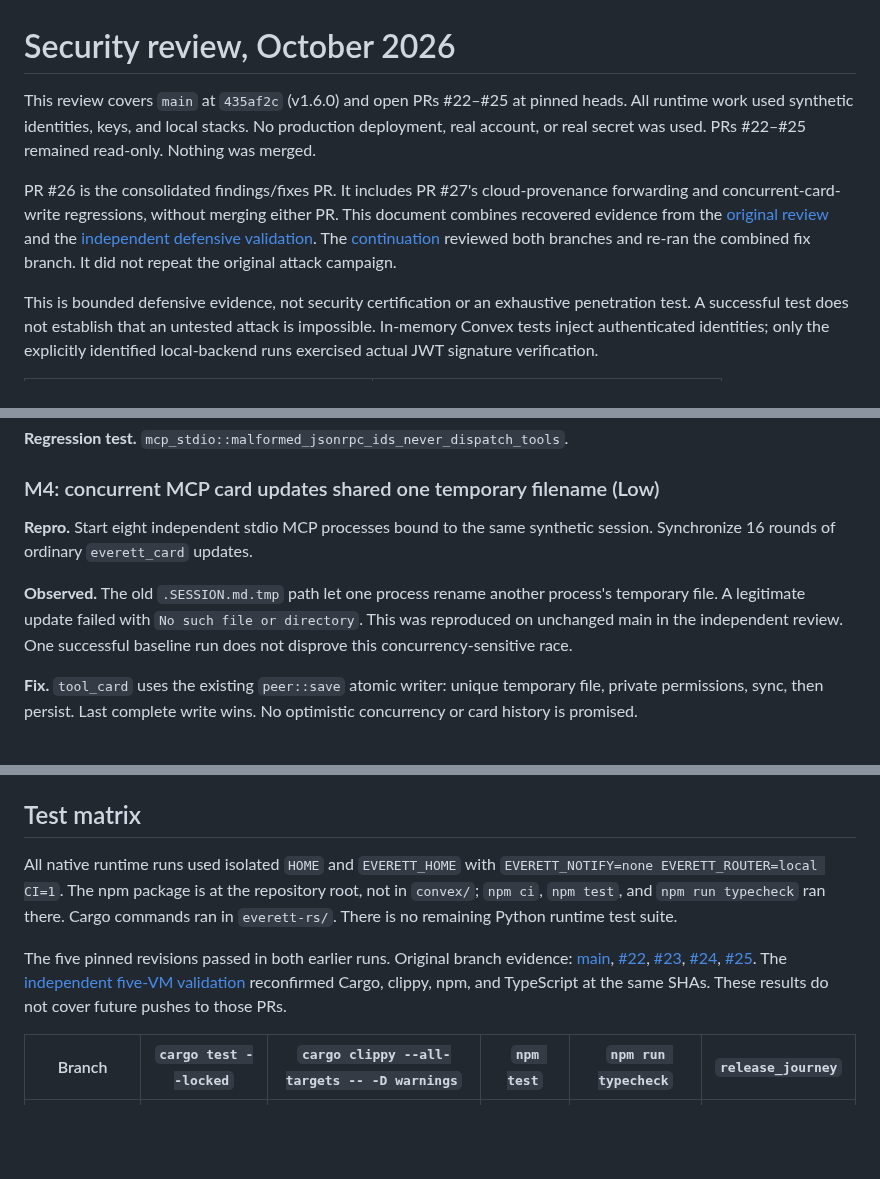
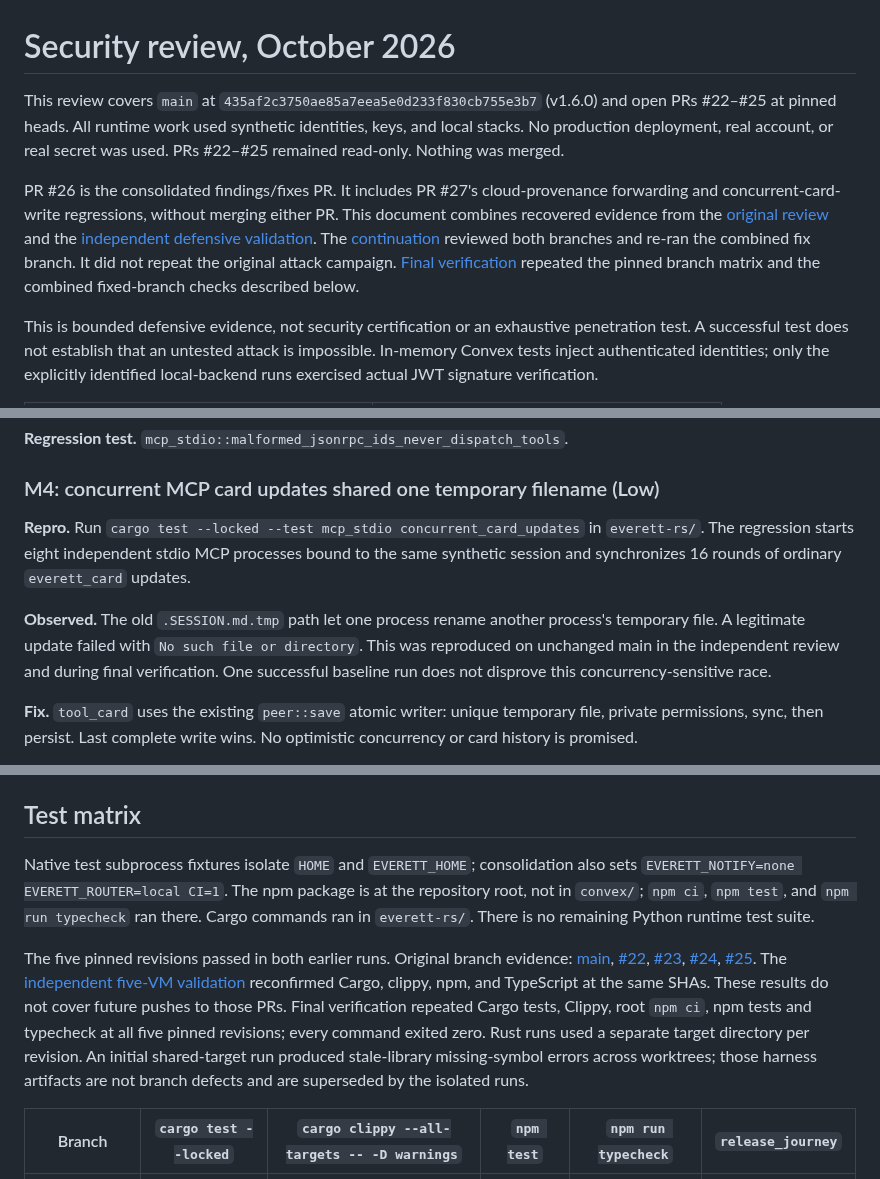
Before and after one commit to raitoxlol/everett, a Markdown page: docs/security-review-2026-10.md, 3 parts joined by grey strips. Rendered like a GitHub page; blank space fills up the shorter version.

Commit message:
Consolidate recovered security findings and fresh verification evidence
Co-Authored-By: Devin AI <158243242+devin-ai-integration[bot]@users.noreply.github.com>

```diff
--- a/docs/security-review-2026-10.md
+++ b/docs/security-review-2026-10.md
@@ -1,8 +1,8 @@
 # Security review, October 2026
 
-This review covers `main` at `435af2c` (v1.6.0) and open PRs #22–#25 at pinned heads. All runtime work used synthetic identities, keys, and local stacks. No production deployment, real account, or real secret was used. PRs #22–#25 remained read-only. Nothing was merged.
+This review covers `main` at `435af2c3750ae85a7eea5e0d233f830cb755e3b7` (v1.6.0) and open PRs #22–#25 at pinned heads. All runtime work used synthetic identities, keys, and local stacks. No production deployment, real account, or real secret was used. PRs #22–#25 remained read-only. Nothing was merged.
 
-PR #26 is the consolidated findings/fixes PR. It includes PR #27's cloud-provenance forwarding and concurrent-card-write regressions, without merging either PR. This document combines recovered evidence from the [original review](https://app.devin.ai/sessions/994b48918ee54e9181177ceb9a36ef64) and the [independent defensive validation](https://app.devin.ai/sessions/db4f9ff95ab44c339115f2e2c4de8728). The [continuation](https://app.devin.ai/sessions/fb75e8e412bd43bf8f68031c042d74e0) reviewed both branches and re-ran the combined fix branch. It did not repeat the original attack campaign.
+PR #26 is the consolidated findings/fixes PR. It includes PR #27's cloud-provenance forwarding and concurrent-card-write regressions, without merging either PR. This document combines recovered evidence from the [original review](https://app.devin.ai/sessions/994b48918ee54e9181177ceb9a36ef64) and the [independent defensive validation](https://app.devin.ai/sessions/db4f9ff95ab44c339115f2e2c4de8728). The [continuation](https://app.devin.ai/sessions/fb75e8e412bd43bf8f68031c042d74e0) reviewed both branches and re-ran the combined fix branch. It did not repeat the original attack campaign. [Final verification](https://app.devin.ai/sessions/3d3ef9a8fd4740fca852926e463e23de) repeated the pinned branch matrix and the combined fixed-branch checks described below.
 
 This is bounded defensive evidence, not security certification or an exhaustive penetration test. A successful test does not establish that an untested attack is impossible. In-memory Convex tests inject authenticated identities; only the explicitly identified local-backend runs exercised actual JWT signature verification.
 
@@ -67,9 +67,9 @@ The impact is access between logical sessions under the same local OS account, n
 
 ### M4: concurrent MCP card updates shared one temporary filename (Low)
 
-**Repro.** Start eight independent stdio MCP processes bound to the same synthetic session. Synchronize 16 rounds of ordinary `everett_card` updates.
+**Repro.** Run `cargo test --locked --test mcp_stdio concurrent_card_updates` in `everett-rs/`. The regression starts eight independent stdio MCP processes bound to the same synthetic session and synchronizes 16 rounds of ordinary `everett_card` updates.
 
-**Observed.** The old `.SESSION.md.tmp` path let one process rename another process's temporary file. A legitimate update failed with `No such file or directory`. This was reproduced on unchanged main in the independent review. One successful baseline run does not disprove this concurrency-sensitive race.
+**Observed.** The old `.SESSION.md.tmp` path let one process rename another process's temporary file. A legitimate update failed with `No such file or directory`. This was reproduced on unchanged main in the independent review and during final verification. One successful baseline run does not disprove this concurrency-sensitive race.
 
 **Fix.** `tool_card` uses the existing `peer::save` atomic writer: unique temporary file, private permissions, sync, then persist. Last complete write wins. No optimistic concurrency or card history is promised.
 
@@ -152,9 +154,9 @@ M1 and M2 were discrepancies with the documented identity/data boundaries on mai
 
 ## Test matrix
 
-All native runtime runs used isolated `HOME` and `EVERETT_HOME` with `EVERETT_NOTIFY=none EVERETT_ROUTER=local CI=1`. The npm package is at the repository root, not in `convex/`; `npm ci`, `npm test`, and `npm run typecheck` ran there. Cargo commands ran in `everett-rs/`. There is no remaining Python runtime test suite.
+Native test subprocess fixtures isolate `HOME` and `EVERETT_HOME`; consolidation also sets `EVERETT_NOTIFY=none EVERETT_ROUTER=local CI=1`. The npm package is at the repository root, not in `convex/`; `npm ci`, `npm test`, and `npm run typecheck` ran there. Cargo commands ran in `everett-rs/`. There is no remaining Python runtime test suite.
 
-The five pinned revisions passed in both earlier runs. Original branch evidence: [main](https://app.devin.ai/sessions/f0101c822ec04f9fb8e18c3f9283331a), [#22](https://app.devin.ai/sessions/54b28c7a44344060be6555954292bdb0), [#23](https://app.devin.ai/sessions/3594eb1eda3745468f0d08c8566a8f05), [#24](https://app.devin.ai/sessions/1b27133bdca34fa2bf44b8dbec05065a), [#25](https://app.devin.ai/sessions/055c708d72f54c0cbcefcd89c4189bcf). The [independent five-VM validation](https://app.devin.ai/sessions/db4f9ff95ab44c339115f2e2c4de8728) reconfirmed Cargo, clippy, npm, and TypeScript at the same SHAs. These results do not cover future pushes to those PRs.
+The five pinned revisions passed in both earlier runs. Original branch evidence: [main](https://app.devin.ai/sessions/f0101c822ec04f9fb8e18c3f9283331a), [#22](https://app.devin.ai/sessions/54b28c7a44344060be6555954292bdb0), [#23](https://app.devin.ai/sessions/3594eb1eda3745468f0d08c8566a8f05), [#24](https://app.devin.ai/sessions/1b27133bdca34fa2bf44b8dbec05065a), [#25](https://app.devin.ai/sessions/055c708d72f54c0cbcefcd89c4189bcf). The [independent five-VM validation](https://app.devin.ai/sessions/db4f9ff95ab44c339115f2e2c4de8728) reconfirmed Cargo, clippy, npm, and TypeScript at the same SHAs. These results do not cover future pushes to those PRs. Final verification repeated Cargo tests, Clippy, root `npm ci`, npm tests and typecheck at all five pinned revisions; every command exited zero. Rust runs used a separate target directory per revision. An initial shared-target run produced stale-library missing-symbol errors across worktrees; those harness artifacts are not branch defects and are superseded by the isolated runs.
 
 | Branch | `cargo test --locked` | `cargo clippy --all-targets -- -D warnings` | `npm test` | `npm run typecheck` | `release_journey` |
 | --- | --- | --- | --- | --- | --- |
```
Also changed, not shown: other parts of docs/security-review-2026-10.md (+9 -1 lines).
